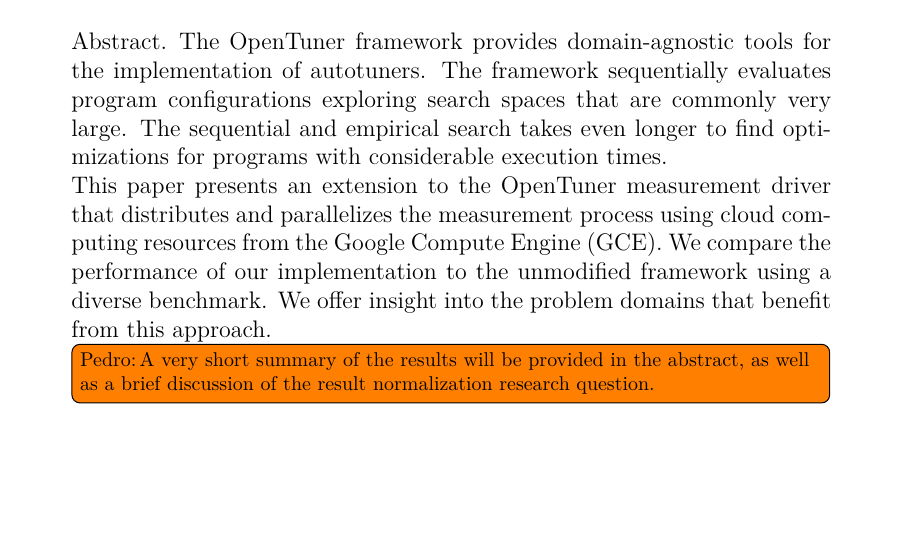
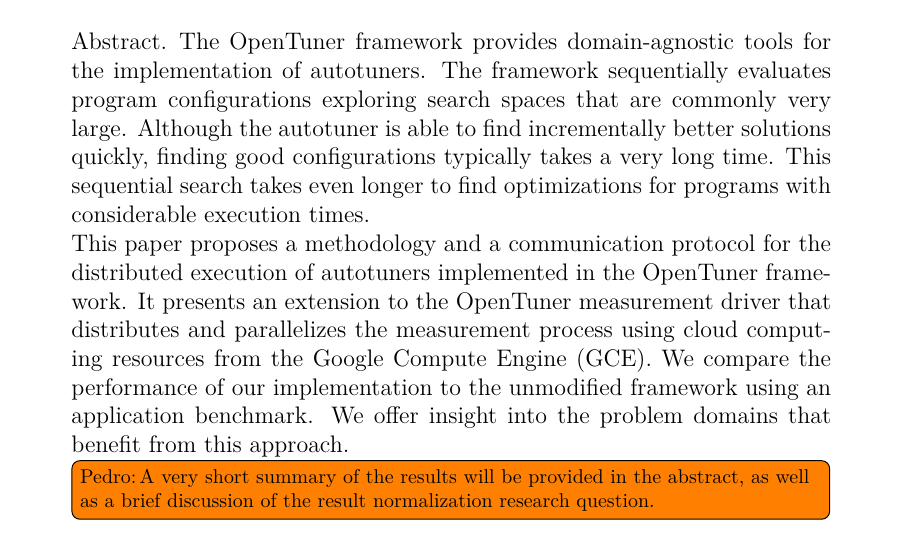
Before and after one commit to phrb/autotuning-gce-docs, a LaTeX paper (doc/relatorio.tex): part of page 1 of 10, cut so that both start at the same text, the shorter picture padded with empty space. Compiled offline with XeLaTeX.

Commit message:
Changes to abstract.

```diff
--- a/doc/relatorio.tex
+++ b/doc/relatorio.tex
@@ -51,14 +51,18 @@
     The OpenTuner framework provides domain-agnostic tools for the
     implementation of autotuners. The framework sequentially evaluates program
     configurations exploring search spaces that are commonly very large.
-    The sequential and empirical search takes even longer to find optimizations
+    Although the autotuner is able to find incrementally better solutions
+    quickly, finding good configurations typically takes a very long time.
+    This sequential search takes even longer to find optimizations
     for programs with considerable execution times.
 
-    This paper presents an extension to the OpenTuner measurement driver that
+    This paper proposes a methodology and a communication protocol for the
+    distributed execution of autotuners implemented in the OpenTuner framework.
+    It presents an extension to the OpenTuner measurement driver that
     distributes and parallelizes the measurement process using
     cloud computing resources from the Google Compute Engine (GCE).
     We compare the performance of our implementation to the unmodified
-    framework using a diverse benchmark. We offer insight into the problem
+    framework using an application benchmark. We offer insight into the problem
     domains that benefit from this approach.
     \todo[inline,author=Pedro]{A very short summary of the results will be
     provided in the abstract, as well as a brief discussion of the
```
Also changed, not shown: doc/relatorio.pdf.
